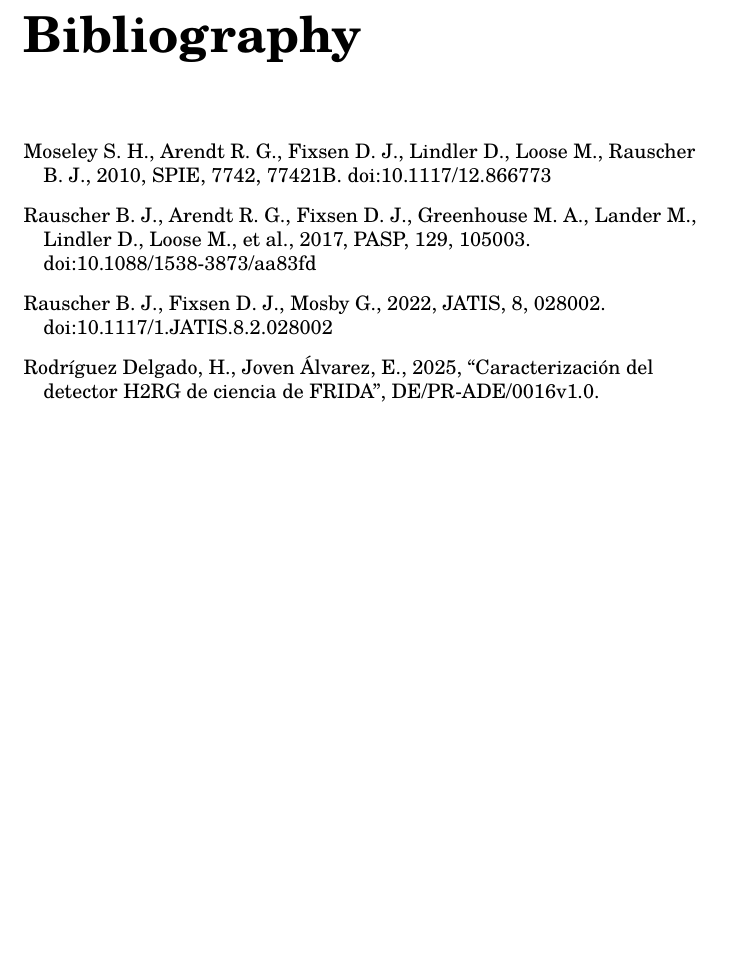
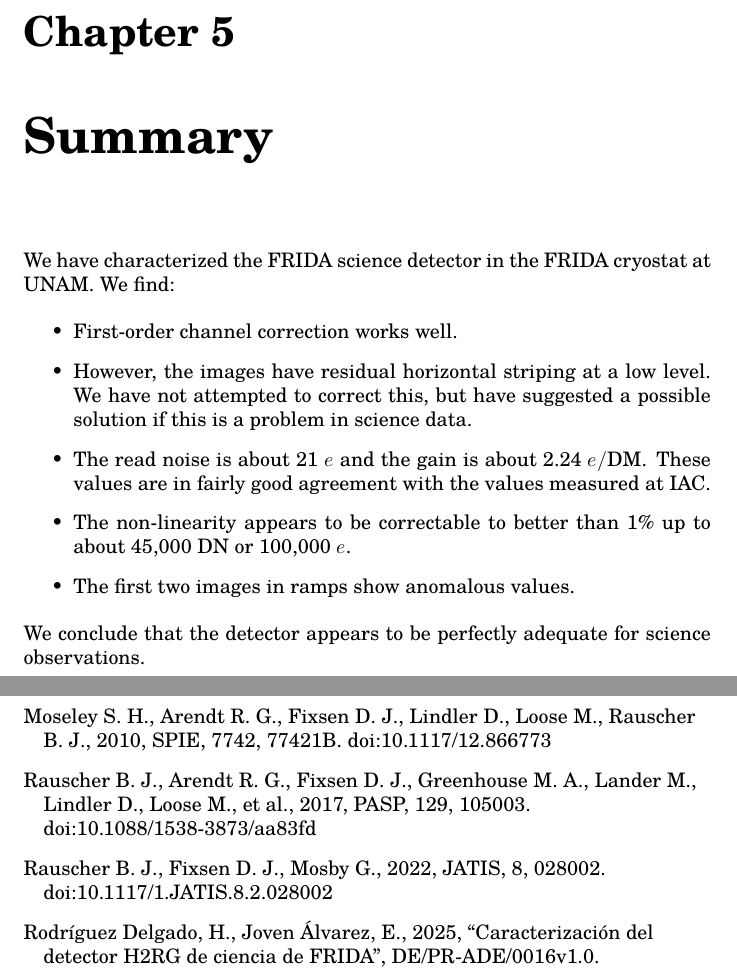
Before and after one commit to alanwatsonatwork/frida-detector-characterization-report, a LaTeX thesis (main.tex, which reads chapter-5.tex): part of page 24 of 24 before the commit and two parts of pages 24 and 25 of 25 after it, the two joined at a grey line, cut at the place of the change, the shorter picture padded with empty space. Compiled offline with XeLaTeX; a missing font is replaced by an installed copy or a similar font.

Commit message:
Added a summary

```diff
--- /dev/null
+++ b/chapter-5.tex
@@ -0,0 +1,11 @@
+\chapter{Summary}
+
+We have characterized the FRIDA science detector in the FRIDA cryostat at UNAM. We find:
+\begin{itemize}
+    \item First-order channel correction works well.
+    \item However, the images have residual horizontal striping at a low level. We have not attempted to correct this, but have suggested a possible solution if this is a problem in science data.
+    \item The read noise is about 21 $e$ and the gain is about 2.24 $e/\mathrm{DM}$. These values are in fairly good agreement with the values measured at IAC.
+    \item The non-linearity appears to be correctable to better than 1\% up to about 45,000 DN or 100,000 $e$.
+    \item The first two images in ramps show anomalous values.
+\end{itemize}
+We conclude that the detector appears to be perfectly adequate for science observations.
--- a/main.tex
+++ b/main.tex
@@ -26,6 +26,7 @@
 \input{chapter-2}
 \input{chapter-3}
 \input{chapter-4}
+\input{chapter-5}
 
 \input{references.tex}
 
```
